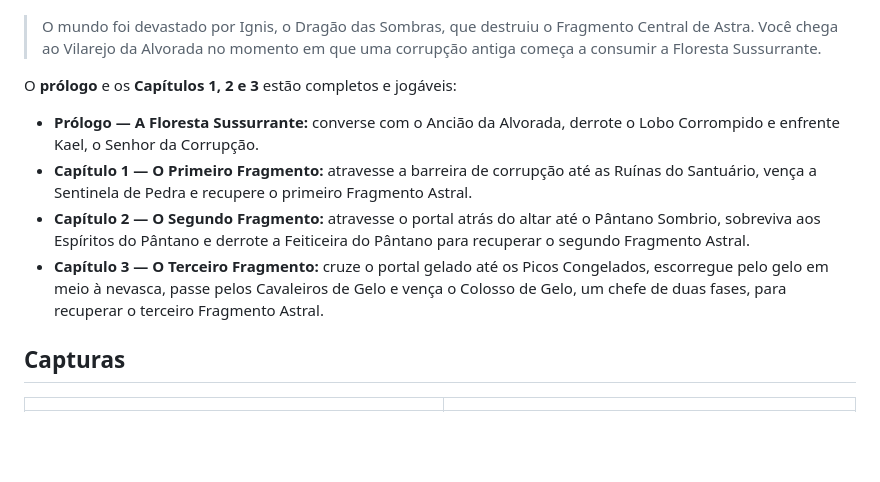
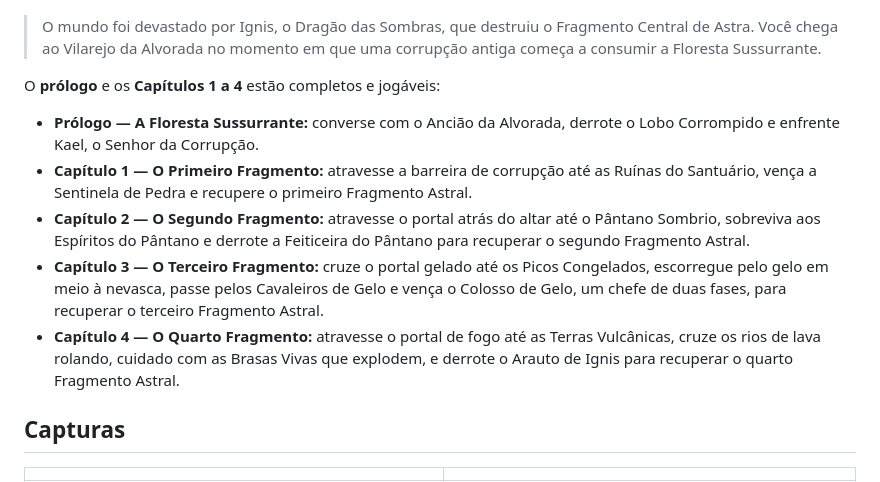
Before and after one commit to SamuelPeixoto121/proj_astra_legacy, a Markdown page: README.md, the part around one of its changes. Drawn GitHub-style; blank space fills up the shorter version.

```diff
--- a/README.md
+++ b/README.md
@@ -10,7 +10,7 @@
 > Central de Astra. Você chega ao Vilarejo da Alvorada no momento em que uma
 > corrupção antiga começa a consumir a Floresta Sussurrante.
 
-O **prólogo** e os **Capítulos 1, 2 e 3** estão completos e jogáveis:
+O **prólogo** e os **Capítulos 1 a 4** estão completos e jogáveis:
 
 - **Prólogo — A Floresta Sussurrante:** converse com o Ancião da Alvorada,
   derrote o Lobo Corrompido e enfrente Kael, o Senhor da Corrupção.
@@ -24,6 +24,9 @@ O **prólogo** e os **Capítulos 1, 2 e 3** estão completos e jogáveis:
   Congelados, escorregue pelo gelo em meio à nevasca, passe pelos Cavaleiros
   de Gelo e vença o Colosso de Gelo, um chefe de duas fases, para recuperar o
   terceiro Fragmento Astral.
+- **Capítulo 4 — O Quarto Fragmento:** atravesse o portal de fogo até as Terras
+  Vulcânicas, cruze os rios de lava rolando, cuidado com as Brasas Vivas que
+  explodem, e derrote o Arauto de Ignis para recuperar o quarto Fragmento Astral.
 
 ## Capturas
 
```
Also changed, not shown: other parts of README.md (+23 -10 lines).
